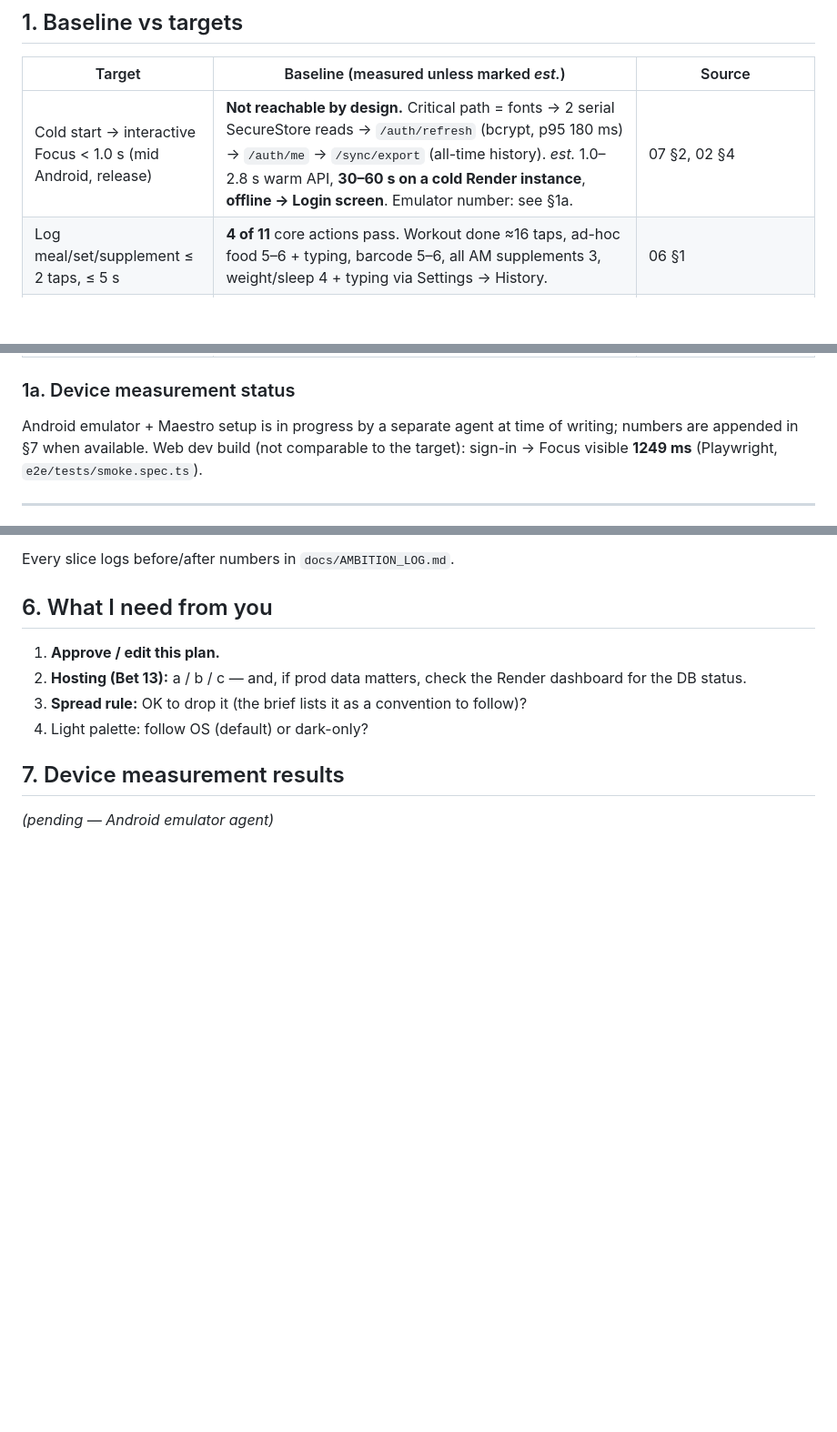
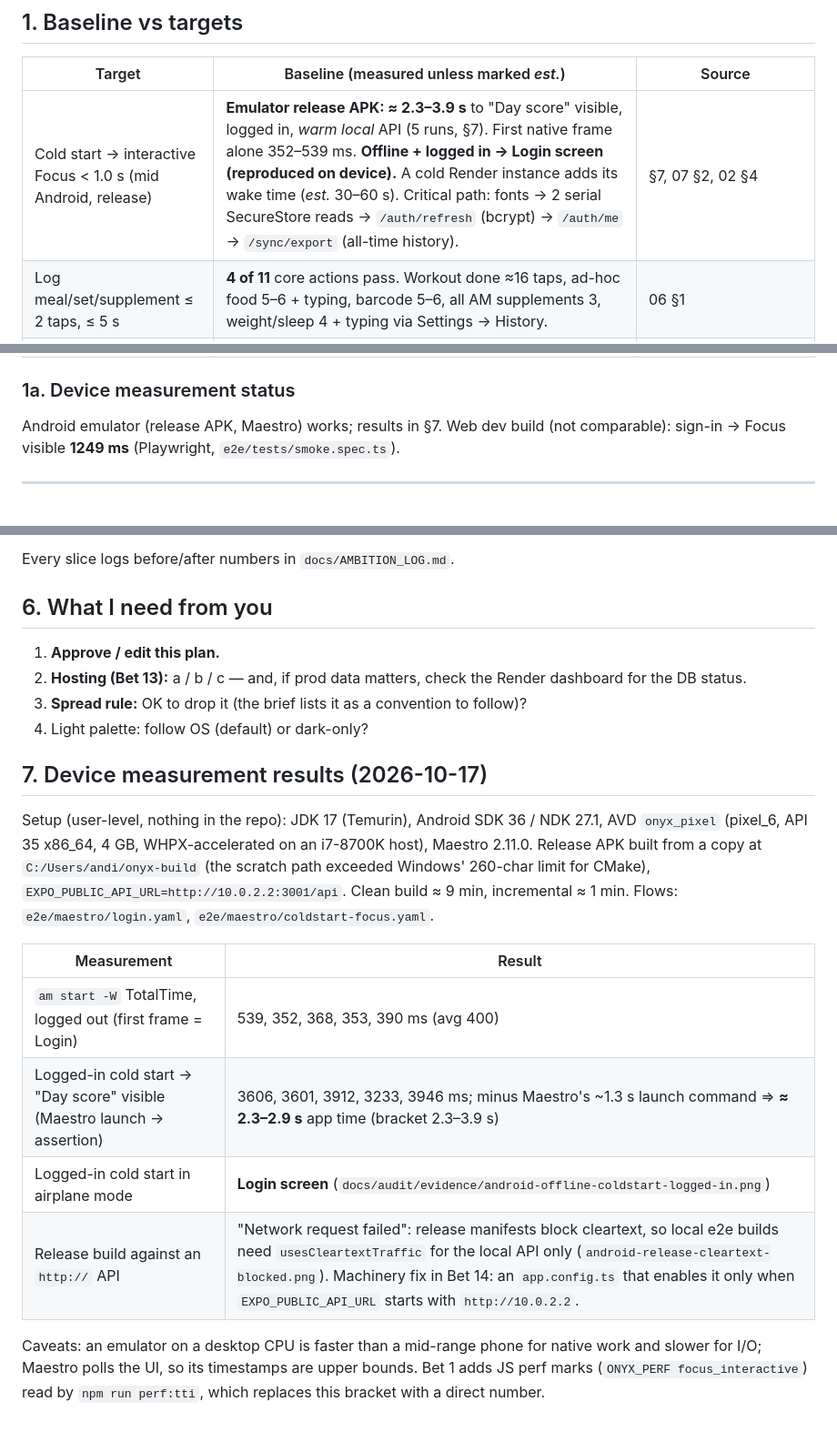
Before and after one commit to andib0/onyx, a Markdown page: docs/AMBITION_PLAN.md, 3 parts joined by grey strips. Shown at 91% size. Rendered like a GitHub page; blank space fills up the shorter version.

Commit message:
docs: device baseline numbers in ambition plan
Co-Authored-By: Claude Opus 5.5 <noreply@anthropic.com>

```diff
--- a/docs/AMBITION_PLAN.md
+++ b/docs/AMBITION_PLAN.md
@@ -32,7 +32,7 @@ Baseline commit: `47df93e` (+ infra commit `d6831b9`).
 
 | Target | Baseline (measured unless marked *est.*) | Source |
 |---|---|---|
-| Cold start → interactive Focus < 1.0 s (mid Android, release) | **Not reachable by design.** Critical path = fonts → 2 serial SecureStore reads → `/auth/refresh` (bcrypt, p95 180 ms) → `/auth/me` → `/sync/export` (all-time history). *est.* 1.0–2.8 s warm API, **30–60 s on a cold Render instance**, **offline → Login screen**. Emulator number: see §1a. | 07 §2, 02 §4 |
+| Cold start → interactive Focus < 1.0 s (mid Android, release) | **Emulator release APK: ≈ 2.3–3.9 s** to "Day score" visible, logged in, *warm local* API (5 runs, §7). First native frame alone 352–539 ms. **Offline + logged in → Login screen (reproduced on device).** A cold Render instance adds its wake time (*est.* 30–60 s). Critical path: fonts → 2 serial SecureStore reads → `/auth/refresh` (bcrypt) → `/auth/me` → `/sync/export` (all-time history). | §7, 07 §2, 02 §4 |
 | Log meal/set/supplement ≤ 2 taps, ≤ 5 s | **4 of 11** core actions pass. Workout done ≈16 taps, ad-hoc food 5–6 + typing, barcode 5–6, all AM supplements 3, weight/sleep 4 + typing via Settings → History. | 06 §1 |
 | 100% writes offline, deterministic, zero loss (kill, reinstall, 2 devices) | **3 of ~25 write types** queued (completion/meal/supplement toggles). Queue drops on any 4xx/429, replays stale toggles over newer ones (verified), not cleared on logout (cross-account replay verified). Workout sets silently lost if session start fails. Daily log upsert wipes other device's fields (verified). Score: last device wins, stale zeros overwrite (verified). Creates not idempotent: retry → duplicates (verified, 5/5 onboarding races doubled data). | 02 §1-3,7-8 |
 | 0 tsc / 0 eslint, both packages | **Met** (0/0/0/0). Prettier `--check` fails on 69 backend + 57 mobile files. Lockfiles out of sync (`npm ci` fails). | baseline run, 01 |
@@ -46,8 +46,7 @@ Baseline commit: `47df93e` (+ infra commit `d6831b9`).
 | Bundle | Hermes 3.46 MB; JS 3.71 MB (908 KB gz); **8.24 MB assets of which ~8.2 MB unused** (34 font files + 19 icon fonts via barrel imports). | 07 §1 |
 
 ### 1a. Device measurement status
-Android emulator + Maestro setup is in progress by a separate agent at time of writing;
-numbers are appended in §7 when available. Web dev build (not comparable to the target):
+Android emulator (release APK, Maestro) works; results in §7. Web dev build (not comparable):
 sign-in → Focus visible **1249 ms** (Playwright, `e2e/tests/smoke.spec.ts`).
 
 ---
@@ -204,5 +203,22 @@ Every slice logs before/after numbers in `docs/AMBITION_LOG.md`.
 3. **Spread rule:** OK to drop it (the brief lists it as a convention to follow)?
 4. Light palette: follow OS (default) or dark-only?
 
-## 7. Device measurement results
-_(pending — Android emulator agent)_
+## 7. Device measurement results (2026-10-17)
+
+Setup (user-level, nothing in the repo): JDK 17 (Temurin), Android SDK 36 / NDK 27.1, AVD
+`onyx_pixel` (pixel_6, API 35 x86_64, 4 GB, WHPX-accelerated on an i7-8700K host), Maestro 2.11.0.
+Release APK built from a copy at `C:/Users/andi/onyx-build` (the scratch path exceeded Windows'
+260-char limit for CMake), `EXPO_PUBLIC_API_URL=http://10.0.2.2:3001/api`. Clean build ≈ 9 min,
+incremental ≈ 1 min. Flows: `e2e/maestro/login.yaml`, `e2e/maestro/coldstart-focus.yaml`.
+
+| Measurement | Result |
+|---|---|
+| `am start -W` TotalTime, logged out (first frame = Login) | 539, 352, 368, 353, 390 ms (avg 400) |
+| Logged-in cold start → "Day score" visible (Maestro launch → assertion) | 3606, 3601, 3912, 3233, 3946 ms; minus Maestro's ~1.3 s launch command ⇒ **≈ 2.3–2.9 s** app time (bracket 2.3–3.9 s) |
+| Logged-in cold start in airplane mode | **Login screen** (`docs/audit/evidence/android-offline-coldstart-logged-in.png`) |
+| Release build against an `http://` API | "Network request failed": release manifests block cleartext, so local e2e builds need `usesCleartextTraffic` for the local API only (`android-release-cleartext-blocked.png`). Machinery fix in Bet 14: an `app.config.ts` that enables it only when `EXPO_PUBLIC_API_URL` starts with `http://10.0.2.2`. |
+
+Caveats: an emulator on a desktop CPU is faster than a mid-range phone for native work and
+slower for I/O; Maestro polls the UI, so its timestamps are upper bounds. Bet 1 adds JS perf
+marks (`ONYX_PERF focus_interactive`) read by `npm run perf:tti`, which replaces this bracket with
+a direct number.
```
